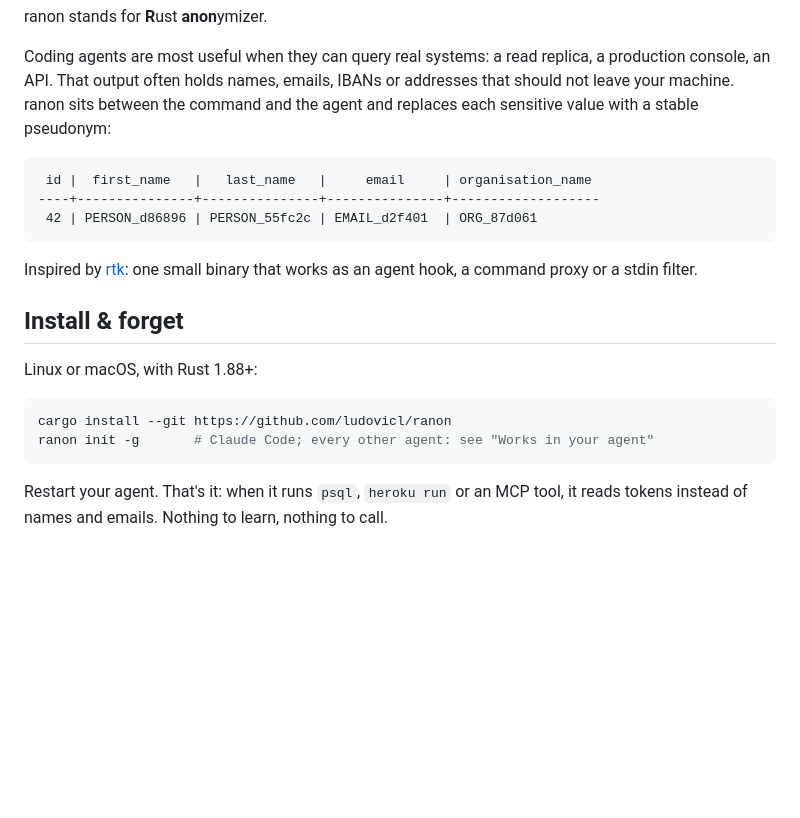
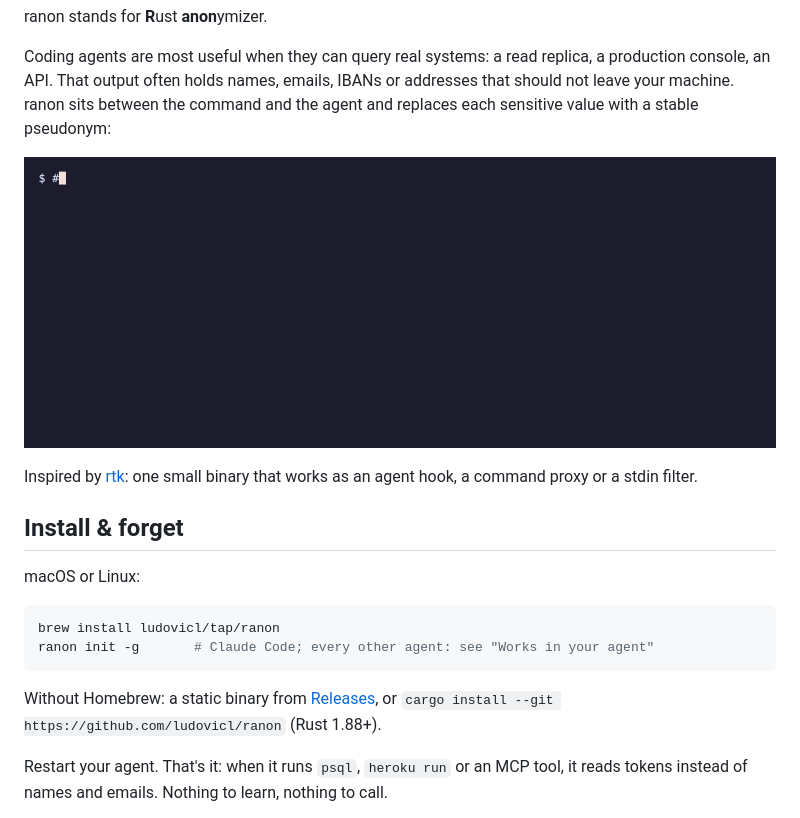
Before and after one commit to ludovicl/ranon, a Markdown page: README.md, the part around one of its changes. Rendered like a GitHub page; pictures changed too: docs/demo.gif (added); blank space fills up the shorter version.

````diff
--- a/README.md
+++ b/README.md
@@ -8,22 +10,20 @@ ranon stands for **R**ust **anon**ymizer.
 
 Coding agents are most useful when they can query real systems: a read replica, a production console, an API. That output often holds names, emails, IBANs or addresses that should not leave your machine. ranon sits between the command and the agent and replaces each sensitive value with a stable pseudonym:
 
-```text
- id |  first_name   |   last_name   |     email     | organisation_name
-----+---------------+---------------+---------------+-------------------
- 42 | PERSON_d86896 | PERSON_55fc2c | EMAIL_d2f401  | ORG_87d061
-```
+![psql output before and after ranon](docs/demo.gif)
 
 Inspired by [rtk](https://github.com/rtk-ai/rtk): one small binary that works as an agent hook, a command proxy or a stdin filter.
 
 ## Install & forget
 
-Linux or macOS, with Rust 1.88+:
+macOS or Linux:
 
 ```sh
-cargo install --git https://github.com/ludovicl/ranon
+brew install ludovicl/tap/ranon
 ranon init -g       # Claude Code; every other agent: see "Works in your agent"
 ```
+
+Without Homebrew: a static binary from [Releases](https://github.com/ludovicl/ranon/releases/latest), or `cargo install --git https://github.com/ludovicl/ranon` (Rust 1.88+).
 
 Restart your agent. That's it: when it runs `psql`, `heroku run` or an MCP tool, it reads tokens instead of names and emails. Nothing to learn, nothing to call.
 
````
Also changed, not shown: other parts of README.md (+2 -0 lines), docs/getting-started.md (+2 -2 lines), 3 other files.
